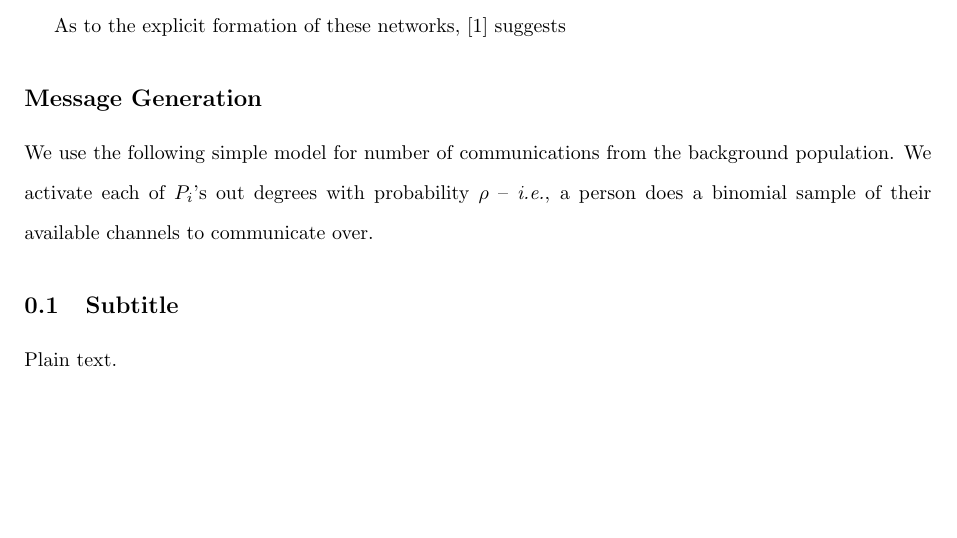
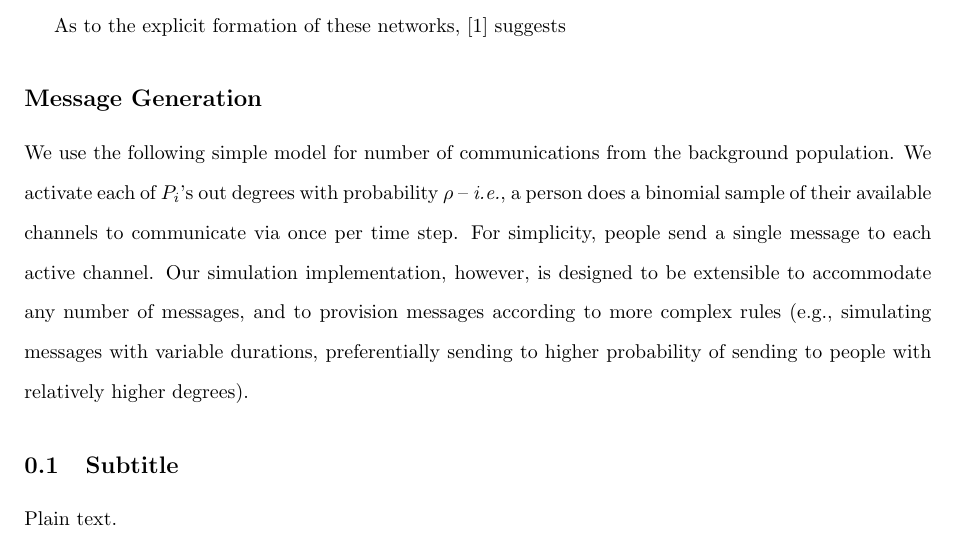
Before and after one commit to pearsonca/sunbelt-prep, a LaTeX document (sunbelt/document.tex): part of page 2 of 3 before the commit and part of page 2 of 4 after it, cut so that both start at the same text, the shorter picture padded with empty space. Compiled offline with pdfLaTeX; a missing bibliography style is replaced by a similar one.

Commit message:
more method details

```diff
--- a/sunbelt/document.tex
+++ b/sunbelt/document.tex
@@ -59,7 +59,7 @@ As to the explicit formation of these networks, \cite{sageman} suggests
 
 \subsection*{Message Generation}
 
-We use the following simple model for number of communications from the background population.  We activate each of $P_i$'s out degrees with probability $\rho$ -- {\em i.e.}, a person does a binomial sample of their available channels to communicate over.
+We use the following simple model for number of communications from the background population.  We activate each of $P_i$'s out degrees with probability $\rho$ -- {\em i.e.}, a person does a binomial sample of their available channels to communicate via once per time step.  For simplicity, people send a single message to each active channel.  Our simulation implementation, however, is designed to be extensible to accommodate any number of messages, and to provision messages according to more complex rules (e.g., simulating messages with variable durations, preferentially sending to higher probability of sending to people with relatively higher degrees).
 
 \subsection{Subtitle}
 
```
